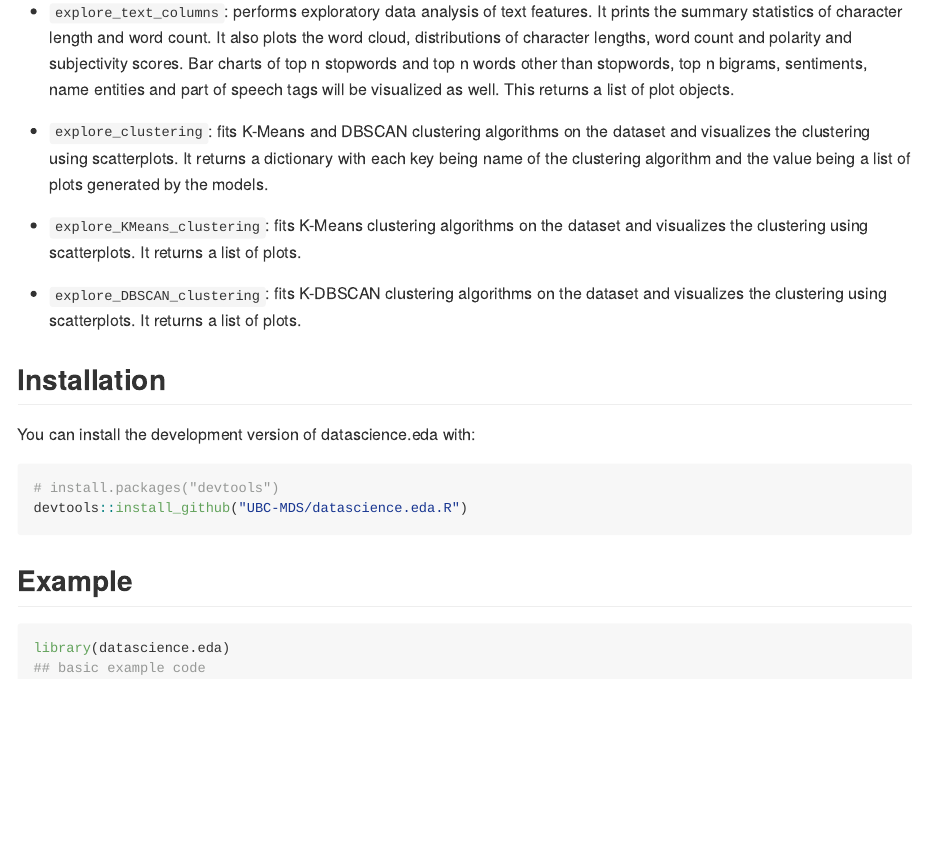
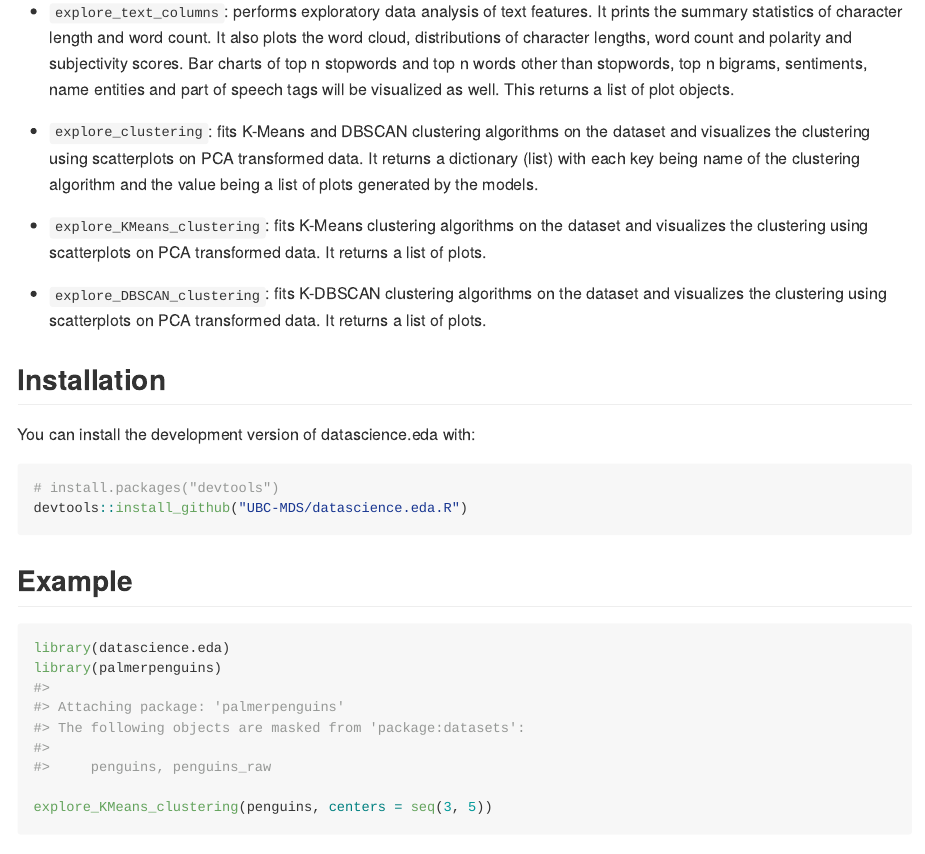
Before and after one commit to UBC-MDS/datascience.eda.R, an R Markdown document (README.Rmd): the page in a window 1100 px wide, from 670 px down. Rendered offline with R 4.5, knitr and Pandoc, with nearby package versions; some code elsewhere in the file could not run offline.

Commit message:
update readme

````diff
--- a/README.Rmd
+++ b/README.Rmd
@@ -33,11 +33,11 @@ Our functions are tailored based on our own experience, there are also similar p
 
 - `explore_text_columns`: performs exploratory data analysis of text features. It prints the summary statistics of character length and word count. It also plots the word cloud, distributions of character lengths, word count and polarity and subjectivity scores. Bar charts of top n stopwords and top n words other than stopwords, top n bigrams, sentiments, name entities and part of speech tags will be visualized as well. This returns a list of plot objects.
 
-- `explore_clustering`: fits K-Means and DBSCAN clustering algorithms on the dataset and visualizes the clustering using scatterplots. It returns a dictionary with each key being name of the clustering algorithm and the value being a list of plots generated by the models.
+- `explore_clustering`: fits K-Means and DBSCAN clustering algorithms on the dataset and visualizes the clustering using scatterplots on PCA transformed data. It returns a dictionary (list) with each key being name of the clustering algorithm and the value being a list of plots generated by the models.
 
-- `explore_KMeans_clustering`: fits K-Means clustering algorithms on the dataset and visualizes the clustering using scatterplots. It returns a list of plots.
+- `explore_KMeans_clustering`: fits K-Means clustering algorithms on the dataset and visualizes the clustering using scatterplots on PCA transformed data. It returns a list of plots.
 
-- `explore_DBSCAN_clustering`: fits K-DBSCAN clustering algorithms on the dataset and visualizes the clustering using scatterplots. It returns a list of plots.
+- `explore_DBSCAN_clustering`: fits K-DBSCAN clustering algorithms on the dataset and visualizes the clustering using scatterplots on PCA transformed data. It returns a list of plots.
 
 
 ## Installation
@@ -52,4 +52,6 @@ devtools::install_github("UBC-MDS/datascience.eda.R")
 
 ```{r example}
 library(datascience.eda)
-## basic example code
+library(palmerpenguins)
+
+explore_KMeans_clustering(penguins, centers = seq(3, 5))
````
Also changed, not shown: README.md, README.Rmd (2 more changed lines), 10 other files.
